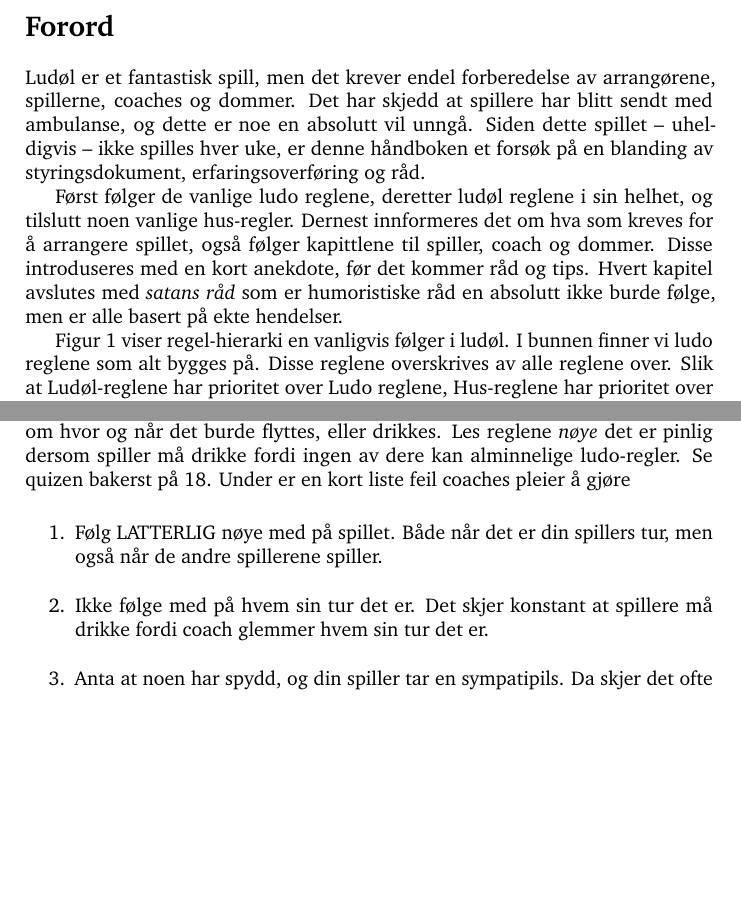
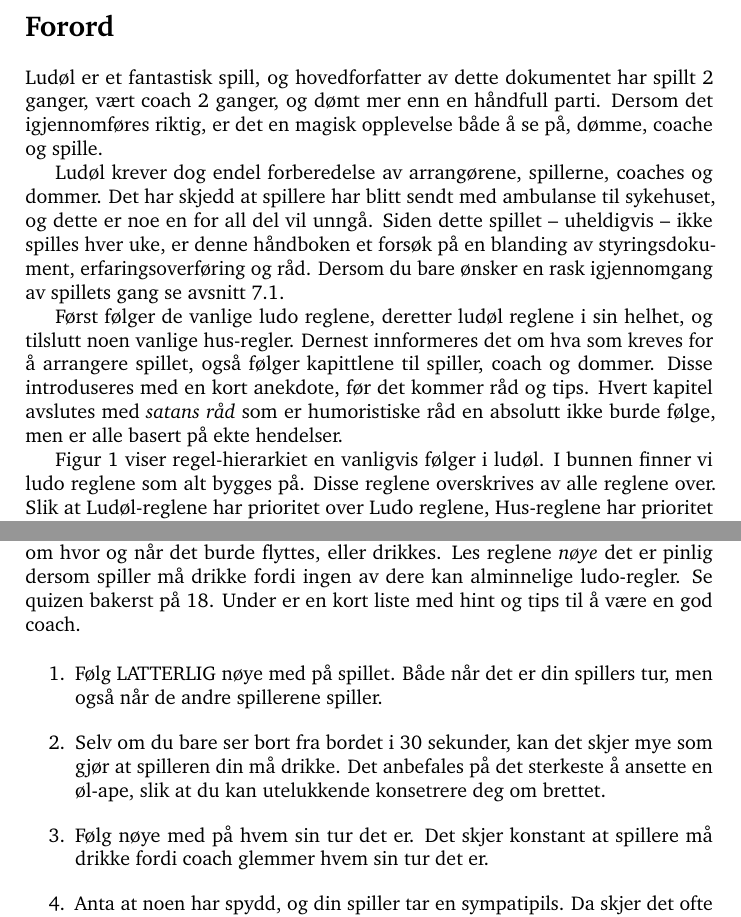
Before and after one commit to Oisov/LUDOL, a LaTeX book (ludols-lille-handbok.tex): two parts of pages 2 and 16 of 24, joined at a grey line, cut so that both start at the same text, the shorter picture padded with empty space. Compiled offline with pdfLaTeX.

Commit message:
Updated the hints for coaches and players

```diff
--- a/ludols-lille-handbok.tex
+++ b/ludols-lille-handbok.tex
@@ -136,15 +136,19 @@
 
 \maketitle
 
-\titlespacing*{\chapter}{0pt}{50pt}{40pt}
-
 \section*{Forord}
 
-Ludøl er et fantastisk spill, men det krever endel forberedelse av arrangørene,
-spillerne, coaches og dommer. Det har skjedd at spillere har blitt sendt med
-ambulanse, og dette er noe en absolutt vil unngå. Siden dette spillet --
-uheldigvis -- ikke spilles hver uke, er denne håndboken et forsøk på
-en blanding av styringsdokument, erfaringsoverføring og råd.
+Ludøl er et fantastisk spill, og hovedforfatter av dette dokumentet har spillt 2
+ganger, vært coach 2 ganger, og dømt mer enn en håndfull parti. Dersom det
+igjennomføres riktig, er det en magisk opplevelse både å se på, dømme, coache
+og spille.
+
+Ludøl krever dog endel forberedelse av arrangørene, spillerne, coaches og
+dommer. Det har skjedd at spillere har blitt sendt med ambulanse til sykehuset,
+og dette er noe en for all del vil unngå. Siden dette spillet -- uheldigvis --
+ikke spilles hver uke, er denne håndboken et forsøk på en blanding av
+styringsdokument, erfaringsoverføring og råd. Dersom du bare ønsker en rask
+igjennomgang av spillets gang se \cref{sec:forstegangs-dommer}.
 
 Først følger de vanlige ludo reglene, deretter ludøl reglene i sin helhet, og
 tilslutt noen vanlige hus-regler. Dernest innformeres det om hva som kreves for
@@ -516,12 +528,15 @@ spiller. Mens spilleren triller og drikker, er det du som coach som burde ta
 elle beslutningene om hvor og når det burde flyttes, eller drikkes. Les reglene
 \emph{nøye} det er pinlig dersom spiller må drikke fordi ingen av dere kan
 alminnelige ludo-regler. Se quizen bakerst på \pageref{chap:quiz}. Under er en
-kort liste feil coaches pleier å gjøre
+kort liste med hint og tips til å være en god coach.
 
 \begin{enumerate}
     \item Følg LATTERLIG nøye med på spillet. Både når det er din spillers tur,
     men også når de andre spillerene spiller.
-  \item Ikke følge med på hvem sin tur det er. Det skjer konstant at spillere må
+  \item Selv om du bare ser bort fra bordet i 30 sekunder, kan det skjer
+    mye som gjør at spilleren din må drikke. Det anbefales på det sterkeste å
+    ansette en øl-ape, slik at du kan utelukkende konsetrere deg om brettet.
+  \item Følg nøye med på hvem sin tur det er. Det skjer konstant at spillere må
     drikke fordi coach glemmer hvem sin tur det er.
   \item Anta at noen har spydd, og din spiller tar en sympatipils. Da skjer det
     ofte at spiller setter ned glasset på feil felt. Derfor må du passe på hvor
```
Also changed, not shown: ludols-lille-handbok.pdf, ludols-lille-handbok.tex (84 more changed lines). Lines whose indentation alone changed are shown as unchanged.
